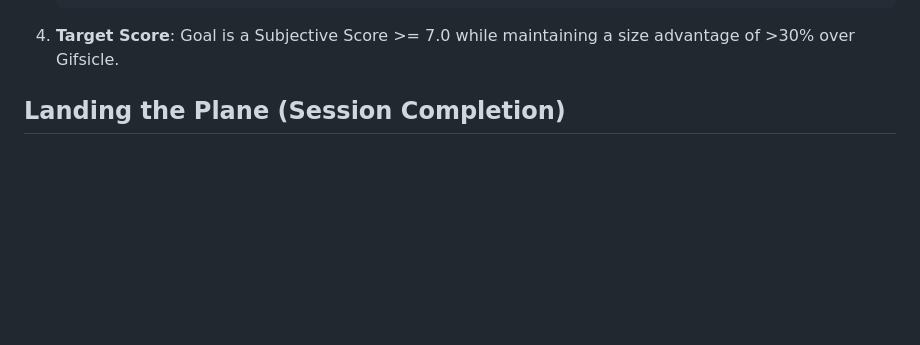
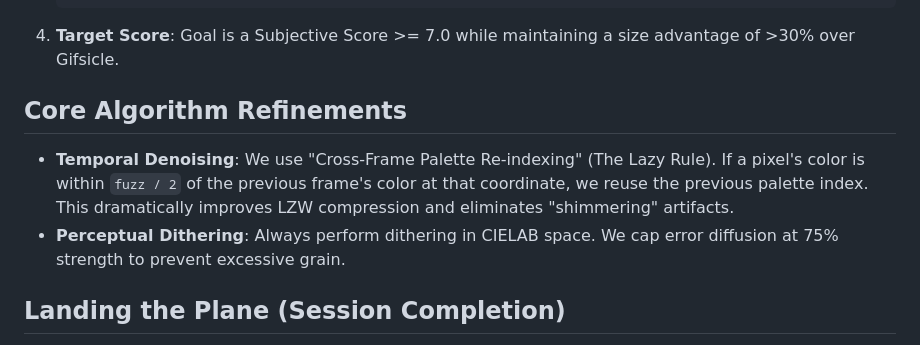
Before and after one commit to ghchinoy/pixie-anim, a Markdown page: AGENTS.md, the part around the change. GitHub-like rendering; blank space fills up the shorter version.

Commit message:
docs: add Temporal Denoising to AGENTS operating manual

````diff
--- a/AGENTS.md
+++ b/AGENTS.md
@@ -89,6 +89,10 @@ To improve Pixie-Anim's visual quality score, follow this iterative protocol:
    ```
 4. **Target Score**: Goal is a Subjective Score >= 7.0 while maintaining a size advantage of >30% over Gifsicle.
 
+## Core Algorithm Refinements
+
+- **Temporal Denoising**: We use "Cross-Frame Palette Re-indexing" (The Lazy Rule). If a pixel's color is within `fuzz / 2` of the previous frame's color at that coordinate, we reuse the previous palette index. This dramatically improves LZW compression and eliminates "shimmering" artifacts.
+- **Perceptual Dithering**: Always perform dithering in CIELAB space. We cap error diffusion at 75% strength to prevent excessive grain.
 
 ## Landing the Plane (Session Completion)
 
````
